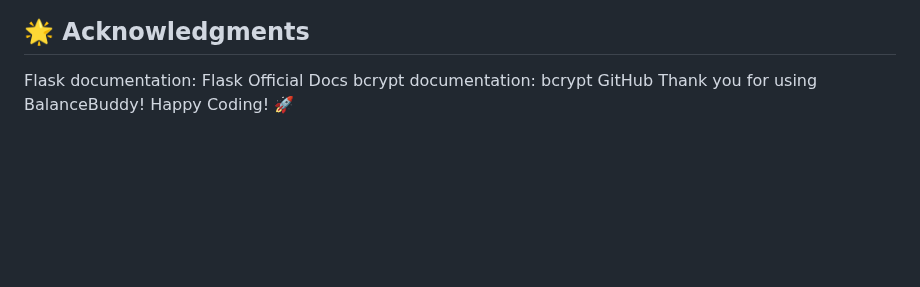
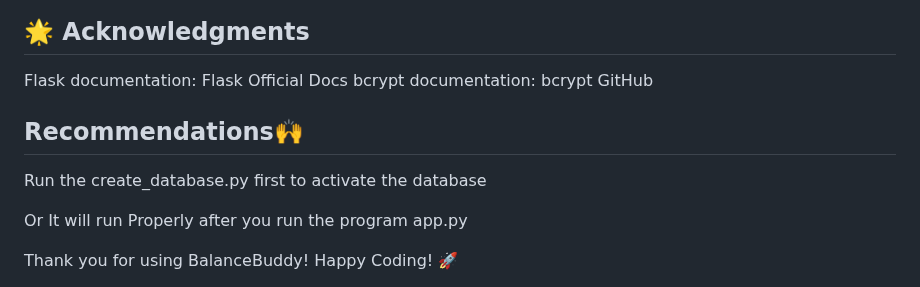
Before and after one commit to prajwal032004/BalanceBuddy, a Markdown page: README.md, the part around the change. Drawn GitHub-style; blank space fills up the shorter version.

```diff
--- a/README.md
+++ b/README.md
@@ -143,4 +143,11 @@ This project is licensed under the MIT License. See the LICENSE file for details
 
 Flask documentation: Flask Official Docs
 bcrypt documentation: bcrypt GitHub
+
+## Recommendations🙌
+Run the create_database.py first to activate the database
+
+Or
+It will run Properly after you run the program app.py
+
 Thank you for using BalanceBuddy! Happy Coding! 🚀
```
